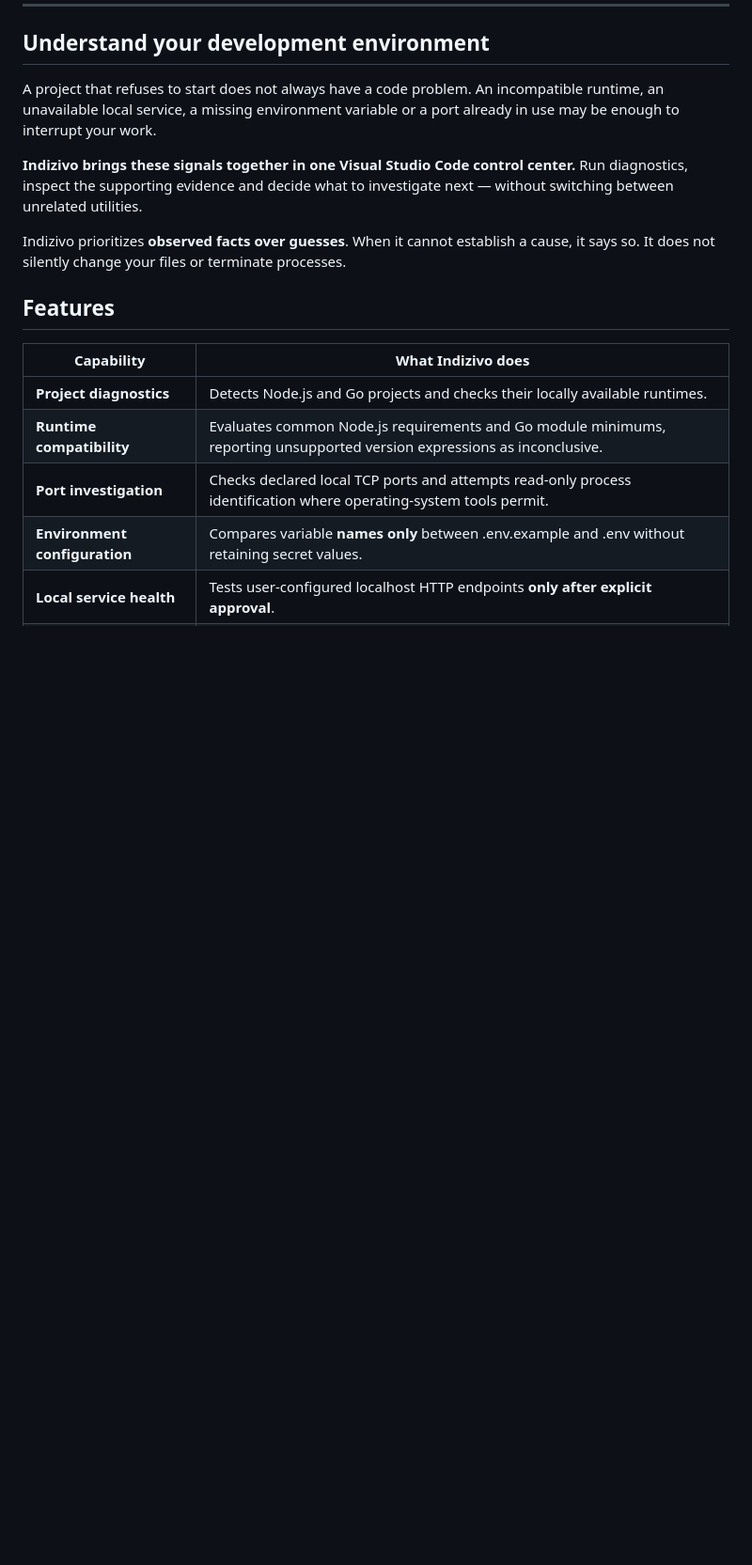
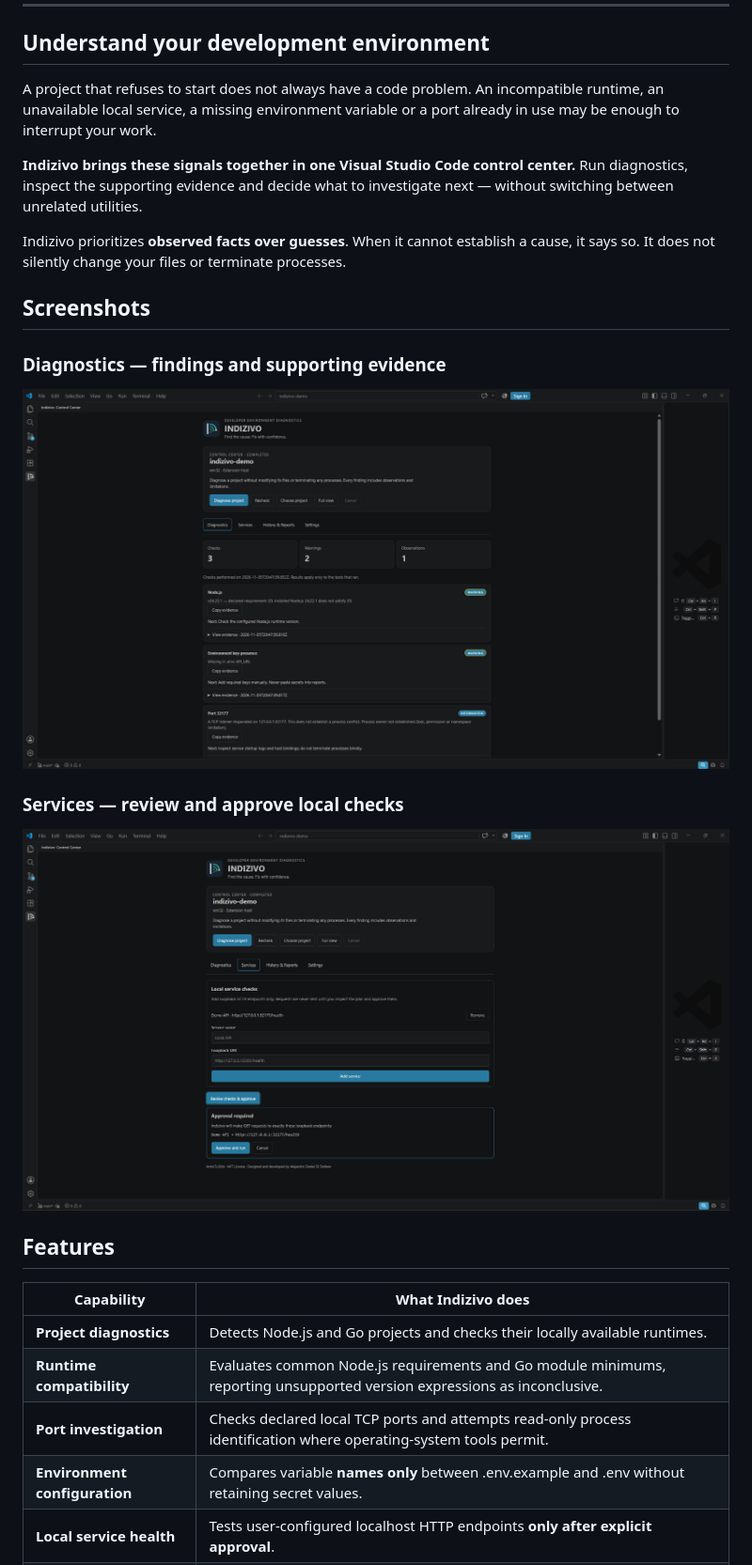
Before and after one commit to Drako01/indizivo, a Markdown page: README.md, the part around one of its changes. Shown at 94% size. Rendered like a GitHub page; pictures changed too: media/indizivo-diagnostics.png (added), media/indizivo-services.png (added); blank space fills up the shorter version.

```diff
--- a/README.md
+++ b/README.md
@@ -21,6 +25,20 @@ A project that refuses to start does not always have a code problem. An incompat
 **Indizivo brings these signals together in one Visual Studio Code control center.** Run diagnostics, inspect the supporting evidence and decide what to investigate next — without switching between unrelated utilities.
 
 Indizivo prioritizes **observed facts over guesses**. When it cannot establish a cause, it says so. It does not silently change your files or terminate processes.
+
+## Screenshots
+
+### Diagnostics — findings and supporting evidence
+
+<p align="center">
+  <img src="https://raw.githubusercontent.com/Drako01/indizivo/ae041b816b2f66edab89a487fc240f3b93aae729/media/indizivo-diagnostics.png" width="1200" alt="Indizivo Diagnostics: completed project scan with Node.js warning, missing environment key and port observation">
+</p>
+
+### Services — review and approve local checks
+
+<p align="center">
+  <img src="https://raw.githubusercontent.com/Drako01/indizivo/ae041b816b2f66edab89a487fc240f3b93aae729/media/indizivo-services.png" width="1200" alt="Indizivo Services: localhost endpoint configuration and explicit approval plan">
+</p>
 
 ## Features
 
```
Also changed, not shown: other parts of README.md (+4 -0 lines), 2 other files.
